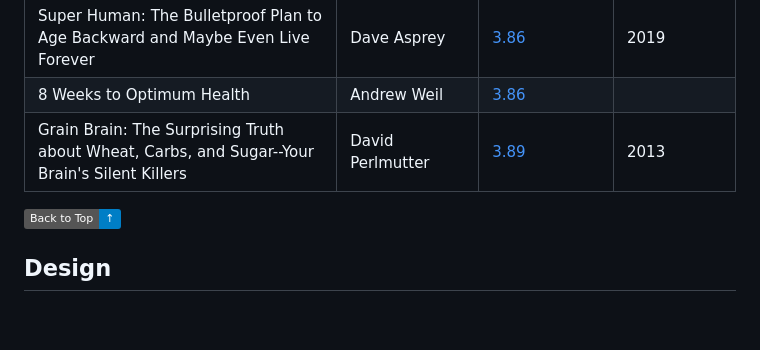
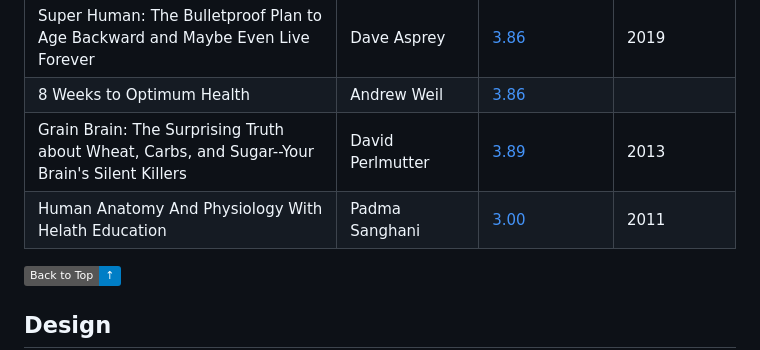
Before and after one commit to hackerkid/Mind-Expanding-Books, a Markdown page: README.md, the part around the change. Drawn GitHub-style; badges without logos; blank space fills up the shorter version.

Commit message:
Update README.md
Added a book (human anatomy) on health groups

```diff
--- a/README.md
+++ b/README.md
@@ -646,6 +646,7 @@ If you like Mind Expanding books you should check out my new project http://diff
 | Super Human: The Bulletproof Plan to Age Backward and Maybe Even Live Forever |  Dave Asprey | [3.86](https://www.goodreads.com/book/show/43801612-super-human?ref=nav_sb_ss_3_11) | 2019 |
 | 8 Weeks to Optimum Health | Andrew Weil | [3.86](https://www.goodreads.com/book/show/37124.8_Weeks_to_Optimum_Health) |  |
 | Grain Brain: The Surprising Truth about Wheat, Carbs, and Sugar--Your Brain's Silent Killers |  David Perlmutter | [3.89](https://www.goodreads.com/book/show/17333302-grain-brain) | 2013 |
+| Human Anatomy And Physiology With Helath Education |  Padma Sanghani | [3.00](https://www.goodreads.com/book/show/93213325-human-anatomy-and-physiology-with-helath-education) | 2011 |
 
 <a href="#top"><img src="https://img.shields.io/badge/Back%20to%20Top-↑-blue"/></a>
 
```
